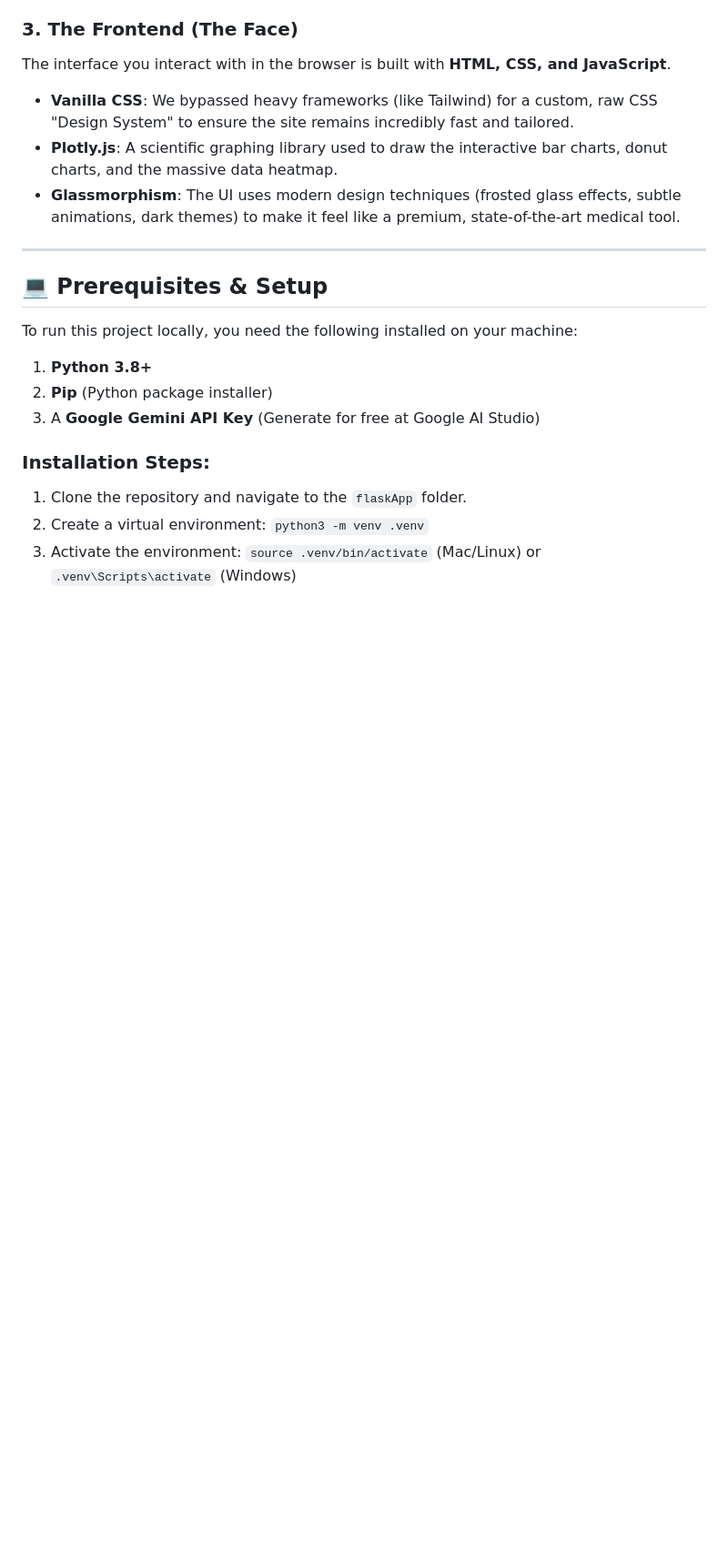
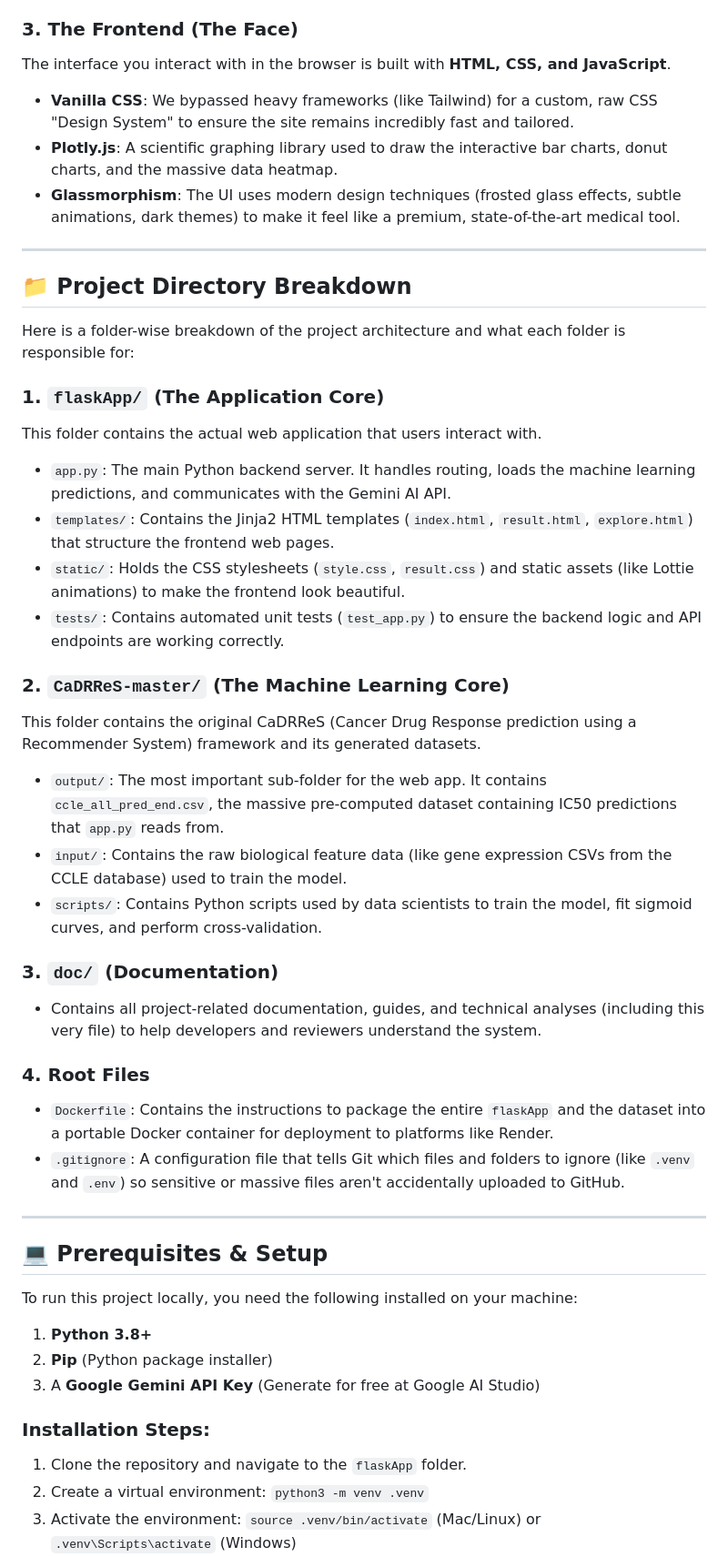
Before and after one commit to abhi-rai-001/OncoSense, a Markdown page: doc/OncoSense_Project_Guide.md, the part around the change. Shown at 91% size. Rendered like a GitHub page; blank space fills up the shorter version.

Commit message:
Add project directory breakdown to project guide

```diff
--- a/doc/OncoSense_Project_Guide.md
+++ b/doc/OncoSense_Project_Guide.md
@@ -61,6 +61,32 @@ The interface you interact with in the browser is built with **HTML, CSS, and Ja
 - **Vanilla CSS**: We bypassed heavy frameworks (like Tailwind) for a custom, raw CSS "Design System" to ensure the site remains incredibly fast and tailored.
 - **Plotly.js**: A scientific graphing library used to draw the interactive bar charts, donut charts, and the massive data heatmap.
 - **Glassmorphism**: The UI uses modern design techniques (frosted glass effects, subtle animations, dark themes) to make it feel like a premium, state-of-the-art medical tool.
+
+---
+
+## 📁 Project Directory Breakdown
+
+Here is a folder-wise breakdown of the project architecture and what each folder is responsible for:
+
+### 1. `flaskApp/` (The Application Core)
+This folder contains the actual web application that users interact with.
+- `app.py`: The main Python backend server. It handles routing, loads the machine learning predictions, and communicates with the Gemini AI API.
+- `templates/`: Contains the Jinja2 HTML templates (`index.html`, `result.html`, `explore.html`) that structure the frontend web pages.
+- `static/`: Holds the CSS stylesheets (`style.css`, `result.css`) and static assets (like Lottie animations) to make the frontend look beautiful.
+- `tests/`: Contains automated unit tests (`test_app.py`) to ensure the backend logic and API endpoints are working correctly.
+
+### 2. `CaDRReS-master/` (The Machine Learning Core)
+This folder contains the original CaDRReS (Cancer Drug Response prediction using a Recommender System) framework and its generated datasets.
+- `output/`: The most important sub-folder for the web app. It contains `ccle_all_pred_end.csv`, the massive pre-computed dataset containing IC50 predictions that `app.py` reads from.
+- `input/`: Contains the raw biological feature data (like gene expression CSVs from the CCLE database) used to train the model.
+- `scripts/`: Contains Python scripts used by data scientists to train the model, fit sigmoid curves, and perform cross-validation.
+
+### 3. `doc/` (Documentation)
+- Contains all project-related documentation, guides, and technical analyses (including this very file) to help developers and reviewers understand the system.
+
+### 4. Root Files
+- `Dockerfile`: Contains the instructions to package the entire `flaskApp` and the dataset into a portable Docker container for deployment to platforms like Render.
+- `.gitignore`: A configuration file that tells Git which files and folders to ignore (like `.venv` and `.env`) so sensitive or massive files aren't accidentally uploaded to GitHub.
 
 ---
 
```
